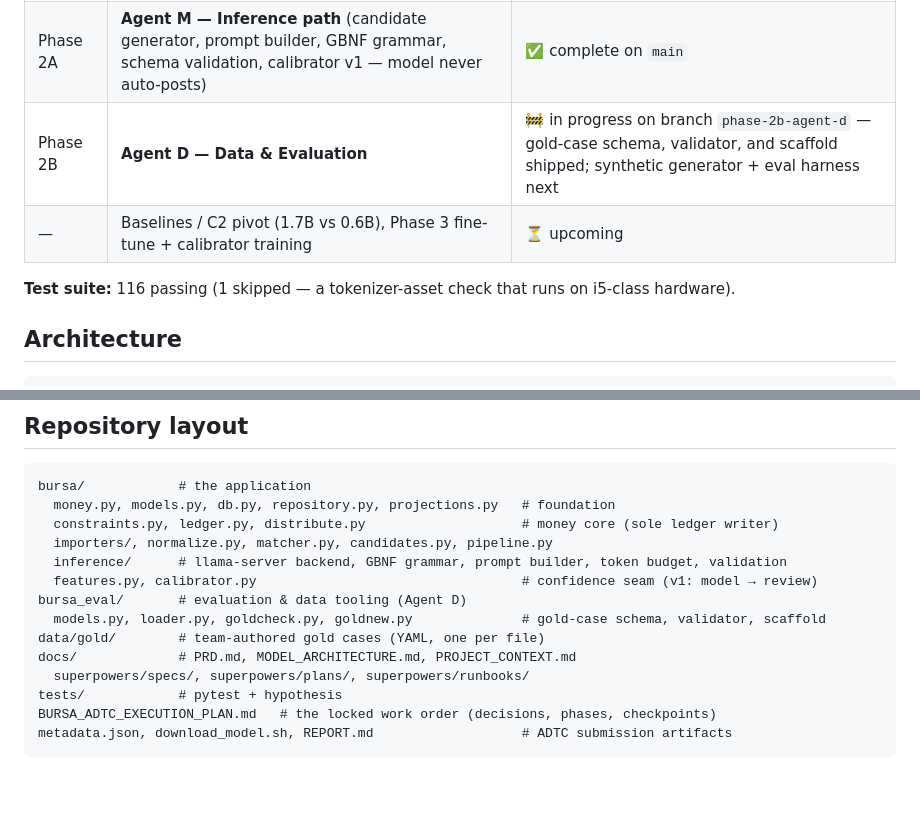
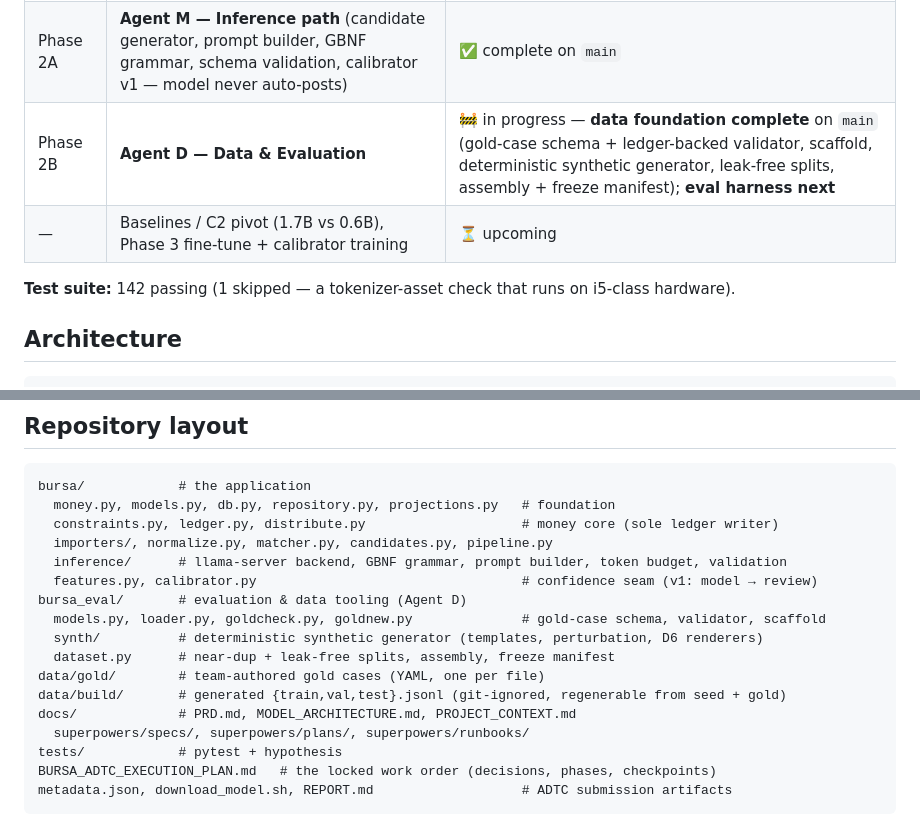
Before and after one commit to reedington/ADTC---BURSAR, a Markdown page: README.md, 2 parts joined by grey strips. GitHub-like rendering; blank space fills up the shorter version.

Commit message:
docs: README status — Agent D data foundation complete (142 tests)

```diff
--- a/README.md
+++ b/README.md
@@ -12,10 +12,10 @@ Bursa turns messy bank statements and payment evidence into an accurate, auditab
 |---|---|---|
 | Phase 1 | **Agent F — Financial Core** (data model, imports, dedup, matcher, constraint engine INV-01..10, append-only ledger) | ✅ complete on `main` (checkpoint C1) |
 | Phase 2A | **Agent M — Inference path** (candidate generator, prompt builder, GBNF grammar, schema validation, calibrator v1 — model never auto-posts) | ✅ complete on `main` |
-| Phase 2B | **Agent D — Data & Evaluation** | 🚧 in progress on branch `phase-2b-agent-d` — gold-case schema, validator, and scaffold shipped; synthetic generator + eval harness next |
+| Phase 2B | **Agent D — Data & Evaluation** | 🚧 in progress — **data foundation complete** on `main` (gold-case schema + ledger-backed validator, scaffold, deterministic synthetic generator, leak-free splits, assembly + freeze manifest); **eval harness next** |
 | — | Baselines / C2 pivot (1.7B vs 0.6B), Phase 3 fine-tune + calibrator training | ⏳ upcoming |
 
-**Test suite:** 116 passing (1 skipped — a tokenizer-asset check that runs on i5-class hardware).
+**Test suite:** 142 passing (1 skipped — a tokenizer-asset check that runs on i5-class hardware).
 
 ## Architecture
 
@@ -40,7 +40,10 @@ bursa/            # the application
   features.py, calibrator.py                                  # confidence seam (v1: model → review)
 bursa_eval/       # evaluation & data tooling (Agent D)
   models.py, loader.py, goldcheck.py, goldnew.py              # gold-case schema, validator, scaffold
+  synth/          # deterministic synthetic generator (templates, perturbation, D6 renderers)
+  dataset.py      # near-dup + leak-free splits, assembly, freeze manifest
 data/gold/        # team-authored gold cases (YAML, one per file)
+data/build/       # generated {train,val,test}.jsonl (git-ignored, regenerable from seed + gold)
 docs/             # PRD.md, MODEL_ARCHITECTURE.md, PROJECT_CONTEXT.md
   superpowers/specs/, superpowers/plans/, superpowers/runbooks/
 tests/            # pytest + hypothesis
```
